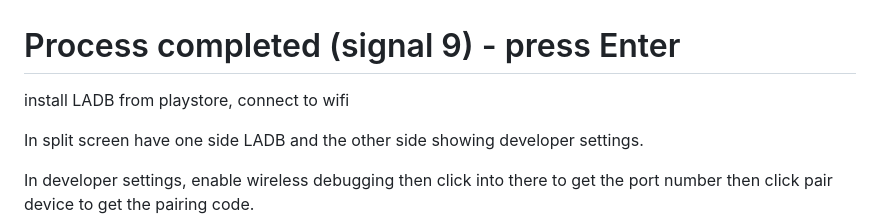
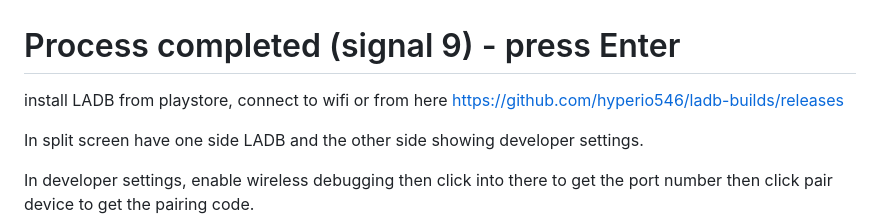
Before and after one commit to phoenixbyrd/Termux_XFCE, a Markdown page: README.md, the part around the change. Rendered like a GitHub page.

```diff
--- a/README.md
+++ b/README.md
@@ -54,7 +54,7 @@ curl -sL https://raw.githubusercontent.com/phoenixbyrd/Termux_XFCE/main/setup.sh
 
 # Process completed (signal 9) - press Enter
 
-install LADB from playstore, connect to wifi
+install LADB from playstore, connect to wifi or from here https://github.com/hyperio546/ladb-builds/releases
 
 In split screen have one side LADB and the other side showing developer settings.
 
```
